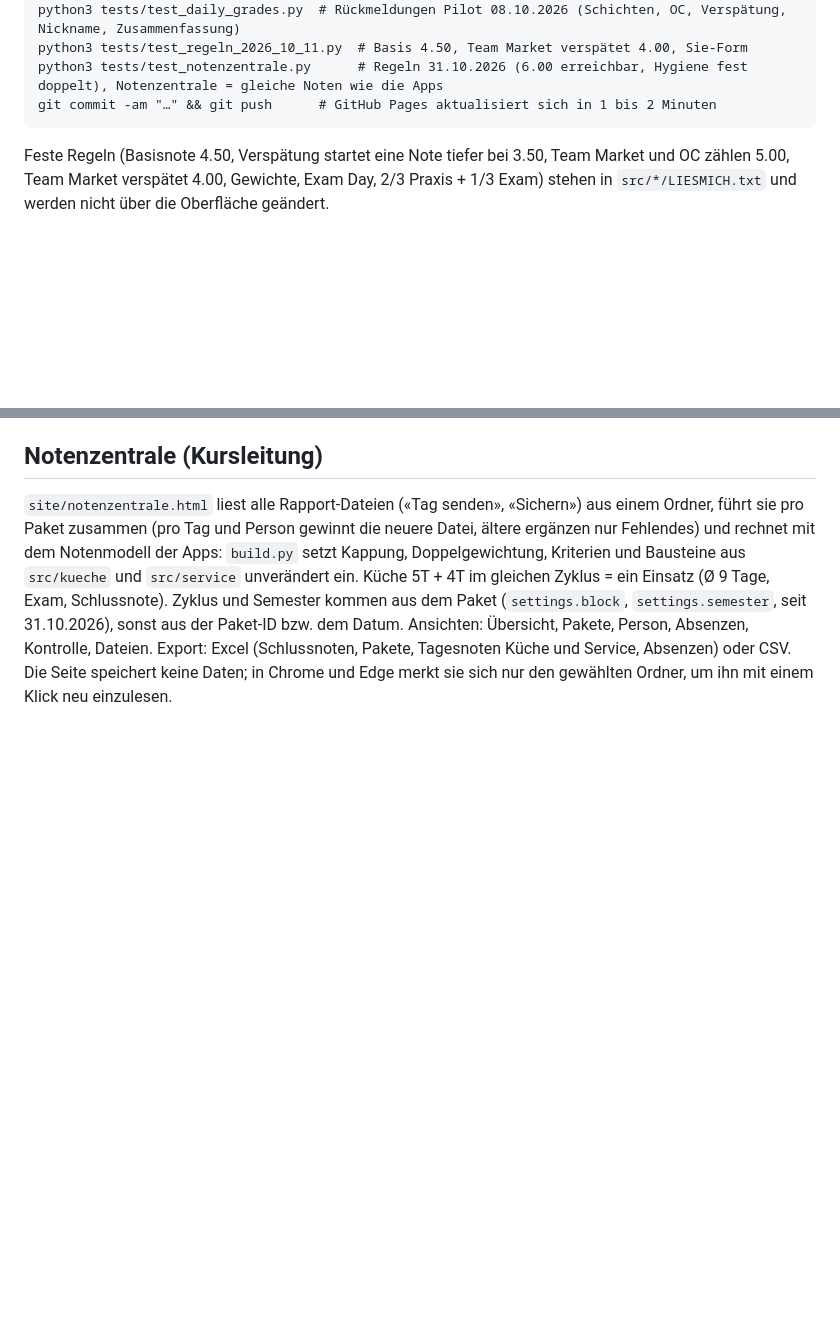
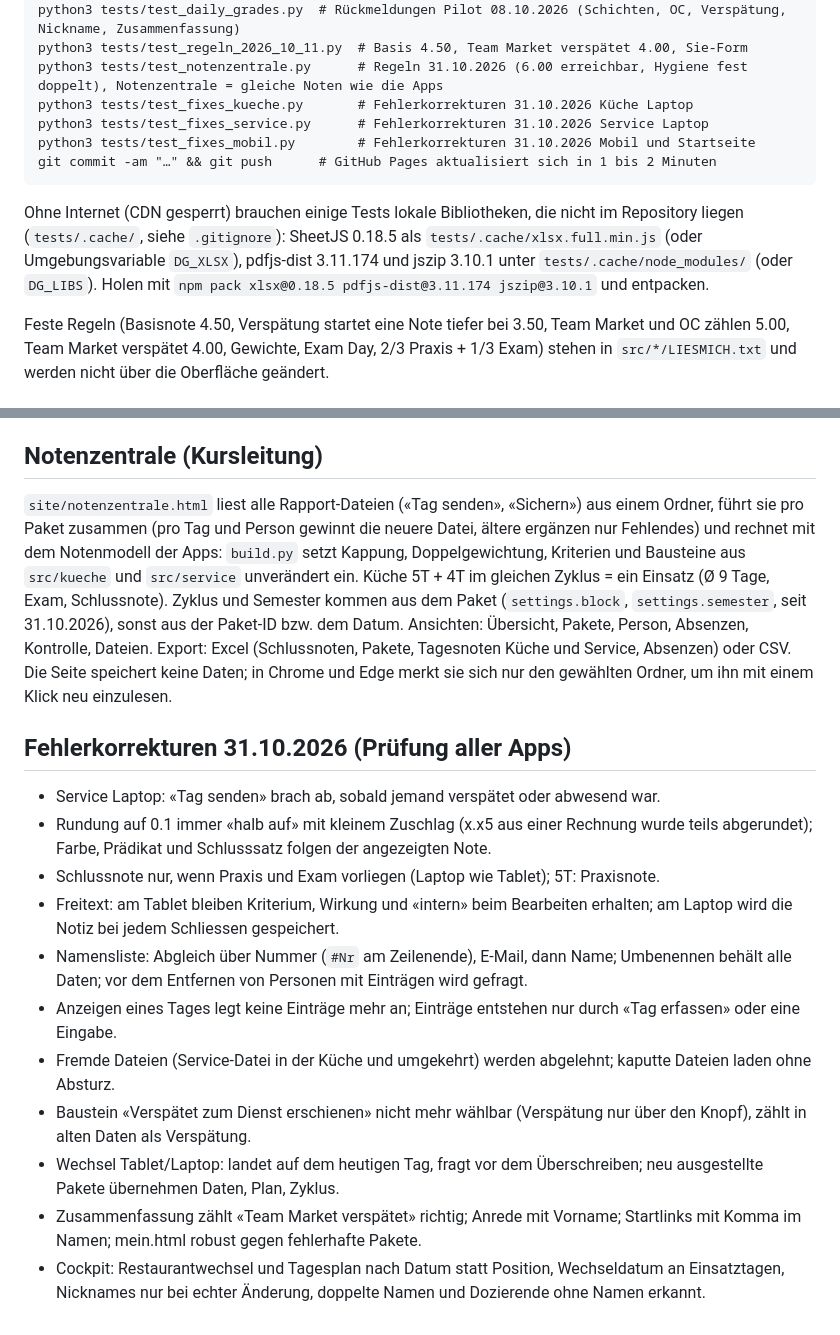
Before and after one commit to Pilman1982/praxisrapport, a Markdown page: README.md, 2 parts joined by grey strips. Drawn GitHub-style; blank space fills up the shorter version.

Commit message:
WIP: README Fehlerkorrekturen und Testumgebung

````diff
--- a/README.md
+++ b/README.md
@@ -72,8 +72,15 @@ python3 tests/test_altdaten.py      # Rapporte aus dem Pilot (alter Programmstan
 python3 tests/test_daily_grades.py  # Rückmeldungen Pilot 08.10.2026 (Schichten, OC, Verspätung, Nickname, Zusammenfassung)
 python3 tests/test_regeln_2026_10_11.py  # Basis 4.50, Team Market verspätet 4.00, Sie-Form
 python3 tests/test_notenzentrale.py      # Regeln 31.10.2026 (6.00 erreichbar, Hygiene fest doppelt), Notenzentrale = gleiche Noten wie die Apps
+python3 tests/test_fixes_kueche.py       # Fehlerkorrekturen 31.10.2026 Küche Laptop
+python3 tests/test_fixes_service.py      # Fehlerkorrekturen 31.10.2026 Service Laptop
+python3 tests/test_fixes_mobil.py        # Fehlerkorrekturen 31.10.2026 Mobil und Startseite
 git commit -am "…" && git push      # GitHub Pages aktualisiert sich in 1 bis 2 Minuten
 ```
+
+Ohne Internet (CDN gesperrt) brauchen einige Tests lokale Bibliotheken, die nicht im Repository liegen (`tests/.cache/`, siehe `.gitignore`):
+SheetJS 0.18.5 als `tests/.cache/xlsx.full.min.js` (oder Umgebungsvariable `DG_XLSX`), pdfjs-dist 3.11.174 und jszip 3.10.1 unter
+`tests/.cache/node_modules/` (oder `DG_LIBS`). Holen mit `npm pack xlsx@0.18.5 pdfjs-dist@3.11.174 jszip@3.10.1` und entpacken.
 
 Feste Regeln (Basisnote 4.50, Verspätung startet eine Note tiefer bei 3.50, Team Market und OC zählen 5.00, Team Market verspätet 4.00,
 Gewichte, Exam Day, 2/3 Praxis + 1/3 Exam) stehen in `src/*/LIESMICH.txt` und werden nicht über die Oberfläche geändert.
@@ -134,3 +141,17 @@ Küche 5T + 4T im gleichen Zyklus = ein Einsatz (Ø 9 Tage, Exam, Schlussnote).
 (`settings.block`, `settings.semester`, seit 31.10.2026), sonst aus der Paket-ID bzw. dem Datum. Ansichten: Übersicht, Pakete,
 Person, Absenzen, Kontrolle, Dateien. Export: Excel (Schlussnoten, Pakete, Tagesnoten Küche und Service, Absenzen) oder CSV.
 Die Seite speichert keine Daten; in Chrome und Edge merkt sie sich nur den gewählten Ordner, um ihn mit einem Klick neu einzulesen.
+
+## Fehlerkorrekturen 31.10.2026 (Prüfung aller Apps)
+
+- Service Laptop: «Tag senden» brach ab, sobald jemand verspätet oder abwesend war.
+- Rundung auf 0.1 immer «halb auf» mit kleinem Zuschlag (x.x5 aus einer Rechnung wurde teils abgerundet); Farbe, Prädikat und Schlusssatz folgen der angezeigten Note.
+- Schlussnote nur, wenn Praxis und Exam vorliegen (Laptop wie Tablet); 5T: Praxisnote.
+- Freitext: am Tablet bleiben Kriterium, Wirkung und «intern» beim Bearbeiten erhalten; am Laptop wird die Notiz bei jedem Schliessen gespeichert.
+- Namensliste: Abgleich über Nummer (`#Nr` am Zeilenende), E-Mail, dann Name; Umbenennen behält alle Daten; vor dem Entfernen von Personen mit Einträgen wird gefragt.
+- Anzeigen eines Tages legt keine Einträge mehr an; Einträge entstehen nur durch «Tag erfassen» oder eine Eingabe.
+- Fremde Dateien (Service-Datei in der Küche und umgekehrt) werden abgelehnt; kaputte Dateien laden ohne Absturz.
+- Baustein «Verspätet zum Dienst erschienen» nicht mehr wählbar (Verspätung nur über den Knopf), zählt in alten Daten als Verspätung.
+- Wechsel Tablet/Laptop: landet auf dem heutigen Tag, fragt vor dem Überschreiben; neu ausgestellte Pakete übernehmen Daten, Plan, Zyklus.
+- Zusammenfassung zählt «Team Market verspätet» richtig; Anrede mit Vorname; Startlinks mit Komma im Namen; mein.html robust gegen fehlerhafte Pakete.
+- Cockpit: Restaurantwechsel und Tagesplan nach Datum statt Position, Wechseldatum an Einsatztagen, Nicknames nur bei echter Änderung, doppelte Namen und Dozierende ohne Namen erkannt.
````
